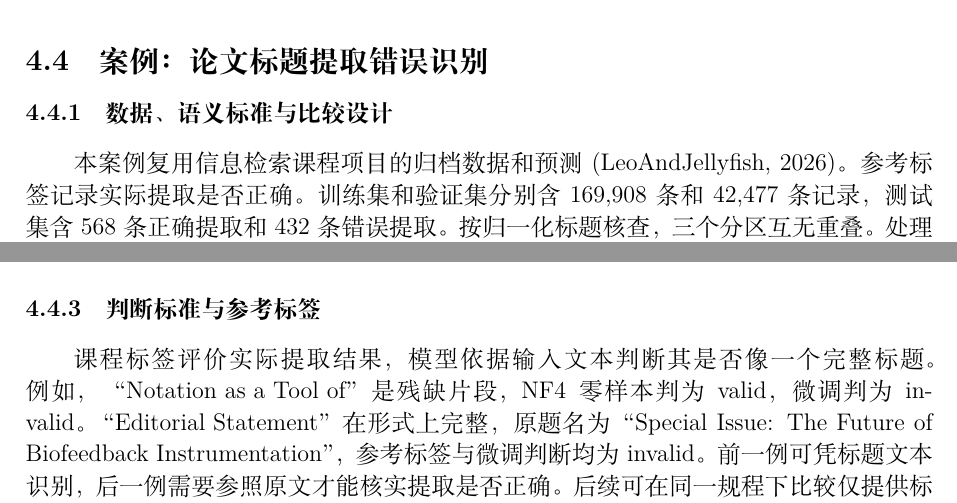
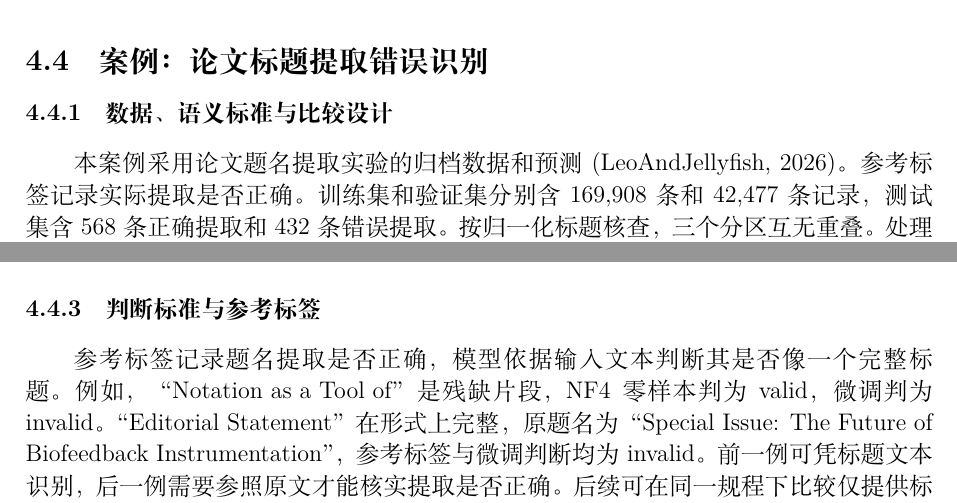
Before and after one commit to LeoAndJellyfish/semantic-decision-statistics, a LaTeX document (semantic_decision_statistics.tex): two parts of pages 5 and 7 of 16, joined at a grey line, cut so that both start at the same text. The pictures show the PDF file output/pdf/semantic_decision_statistics.pdf that the author committed with the source.

Commit message:
统一论文题名提取实验的称谓并更新读者下载入口

```diff
--- a/semantic_decision_statistics.tex
+++ b/semantic_decision_statistics.tex
@@ -180,7 +180,7 @@ Tev1 基于 Qwen3.5-4B 监督微调，输入包括状态、问题和带字母的
 
 \subsubsection{数据、语义标准与比较设计}
 
-本案例复用信息检索课程项目的归档数据和预测\citep{title-case}。参考标签记录实际提取是否正确。训练集和验证集分别含169,908条和42,477条记录，测试集含568条正确提取和432条错误提取。按归一化标题核查，三个分区互无重叠。处理规则和模型配置见附录\ref{app:materials}。
+本案例采用论文题名提取实验的归档数据和预测\citep{title-case}。参考标签记录实际提取是否正确。训练集和验证集分别含169,908条和42,477条记录，测试集含568条正确提取和432条错误提取。按归一化标题核查，三个分区互无重叠。处理规则和模型配置见附录\ref{app:materials}。
 
 模型仅接收提取文本。规程将完整、连贯的学术标题归为 valid（A），将残缺片段、作者或机构名单、出版元数据、页眉、乱码及混入正文的文本归为 invalid（B）。人工原题名、文献 ID 和参考标签供核对。测试集的24条空标题均为错误提取，各方法统一按规则判为 invalid，其余976条由模型判断。
 
@@ -245,7 +245,7 @@ Transformers/NF4＋QLoRA & 0.0993 & 0.3988 & 0.1301 \\
 \Needspace{8\baselineskip}
 \subsubsection{判断标准与参考标签}
 
-课程标签评价实际提取结果，模型依据输入文本判断其是否像一个完整标题。例如，“\mbox{Notation as a Tool of}”是残缺片段，NF4 零样本判为 valid，微调判为 invalid。“\mbox{Editorial Statement}”在形式上完整，原题名为“Special Issue: The Future of Biofeedback Instrumentation”，参考标签与微调判断均为 invalid。前一例可凭标题文本识别，后一例需要参照原文才能核实提取是否正确。后续可在同一规程下比较仅提供标题与补充原文信息时的判断，并记录参考编码的分歧与裁决。
+参考标签记录题名提取是否正确，模型依据输入文本判断其是否像一个完整标题。例如，“\mbox{Notation as a Tool of}”是残缺片段，NF4 零样本判为 valid，微调判为 invalid。“\mbox{Editorial Statement}”在形式上完整，原题名为“Special Issue: The Future of Biofeedback Instrumentation”，参考标签与微调判断均为 invalid。前一例可凭标题文本识别，后一例需要参照原文才能核实提取是否正确。后续可在同一规程下比较仅提供标题与补充原文信息时的判断，并记录参考编码的分歧与裁决。
 
 \section{语义标准指导的聚类}\label{sec:clustering}
 
@@ -524,7 +524,7 @@ SRS 差值估计，$\lambda=1$ & 6.604 & 3.113 \\
 
 分析脚本、逐条预测、来源校验值与未舍入结果见\href{https://github.com/LeoAndJellyfish/semantic-decision-statistics}{GitHub 公开复现材料}。
 
-分类材料取自课程项目\citep{title-case}。固定提交号为 \nolinkurl{1b0ce28d265454680b5b383bbb7ff0929dca688b}。原训练文本236,158行，依次清理空行、类内重复、测试标题重叠及训练标签冲突后，训练池有212,385条记录。标题身份由 Unicode NFKC、大小写折叠、空白合并及首尾清理定义，训练与验证按类别分层，种子为42。运行 \nolinkurl{scripts/title_case_analysis.py} 可用 \nolinkurl{research/title_case/} 中的六项对齐预测复算指标。配对自助重抽样以568个正确和395个错误的非空标题组为单位，保持组内记录权重，固定加入24条空标题。重复次数10,000，种子为20261006，结果以一次训练得到的预测为条件。
+分类材料来自论文题名提取实验\citep{title-case}。固定提交号为 \nolinkurl{1b0ce28d265454680b5b383bbb7ff0929dca688b}。原训练文本236,158行，依次清理空行、类内重复、测试标题重叠及训练标签冲突后，训练池有212,385条记录。标题身份由 Unicode NFKC、大小写折叠、空白合并及首尾清理定义，训练与验证按类别分层，种子为42。运行 \nolinkurl{scripts/title_case_analysis.py} 可用 \nolinkurl{research/title_case/} 中的六项对齐预测复算指标。配对自助重抽样以568个正确和395个错误的非空标题组为单位，保持组内记录权重，固定加入24条空标题。重复次数10,000，种子为20261006，结果以一次训练得到的预测为条件。
 
 Tev1 基础权重版本为 \nolinkurl{0b7becf017daa0e5eb222f8ce7483c8c8259c52f}。微调固定 NF4 四位主干、双重量化和 BF16 计算，LoRA 秩8、缩放系数16、dropout 0，学习率$5\times10^{-5}$，有效批量16，训练一轮，最长512词元。训练损失覆盖答案字母及结束标记，训练和验证提示均无截断。第5,310及10,620步的验证宏平均 F1 分别为85.45\%和85.91\%，后者在测试前入选。未微调对照在同一模型实例中关闭适配器，两者均逐条推理。Ollama 0.35.0 使用 Q4\_K\_M GGUF，权重摘要随材料保存，上游 HF 版本未标明。原实验使用 Python 3.12.11，NF4 依赖 PyTorch 2.11.0、Transformers 5.14.1、PEFT 0.21.2 和 bitsandbytes 0.50.2。重分析以 Python 和 NumPy 读取保存的预测。
 
```
Also changed, not shown: README.md, output/pdf/semantic_decision_statistics.pdf, research/README.md, semantic_decision_statistics.tex (8 more changed lines), 1 other file.
